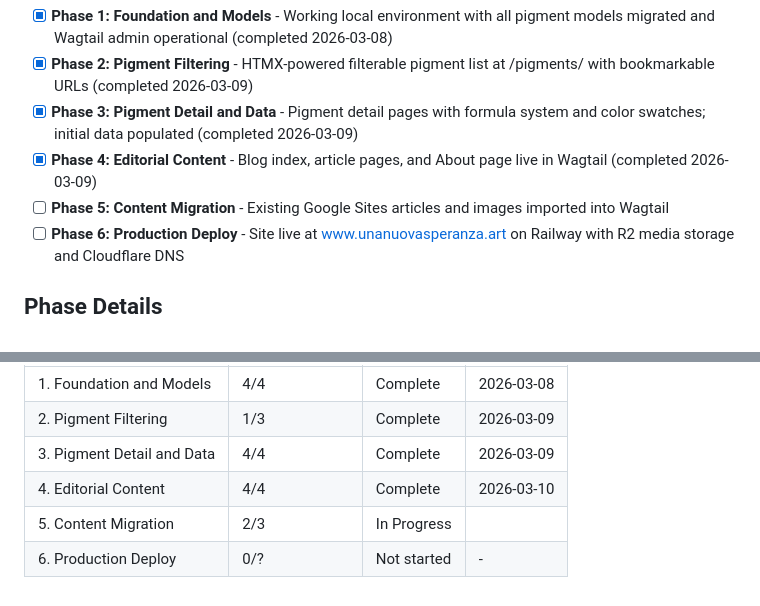
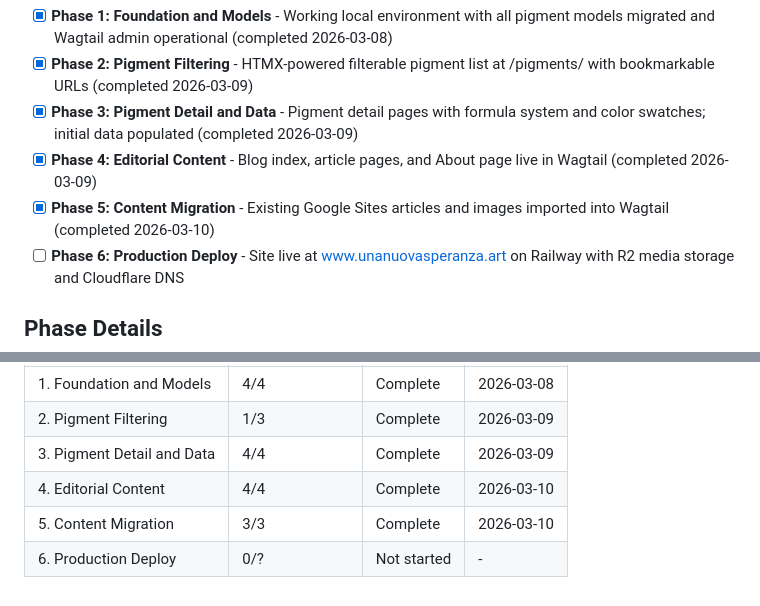
Before and after one commit to MFrancisca/a_forest_of_rabbits, a Markdown page: .planning/ROADMAP.md, 2 parts joined by grey strips. Rendered like a GitHub page.

```diff
--- a/.planning/ROADMAP.md
+++ b/.planning/ROADMAP.md
@@ -16,7 +16,7 @@ Decimal phases appear between their surrounding integers in numeric order.
 - [x] **Phase 2: Pigment Filtering** - HTMX-powered filterable pigment list at /pigments/ with bookmarkable URLs (completed 2026-03-09)
 - [x] **Phase 3: Pigment Detail and Data** - Pigment detail pages with formula system and color swatches; initial data populated (completed 2026-03-09)
 - [x] **Phase 4: Editorial Content** - Blog index, article pages, and About page live in Wagtail (completed 2026-03-09)
-- [ ] **Phase 5: Content Migration** - Existing Google Sites articles and images imported into Wagtail
+- [x] **Phase 5: Content Migration** - Existing Google Sites articles and images imported into Wagtail (completed 2026-03-10)
 - [ ] **Phase 6: Production Deploy** - Site live at www.unanuovasperanza.art on Railway with R2 media storage and Cloudflare DNS
 
 ## Phase Details
@@ -130,5 +130,5 @@ Note: Phase 4 depends only on Phase 1 (independent of Phases 2-3) and can be pla
 | 2. Pigment Filtering | 1/3 | Complete    | 2026-03-09 |
 | 3. Pigment Detail and Data | 4/4 | Complete    | 2026-03-09 |
 | 4. Editorial Content | 4/4 | Complete    | 2026-03-10 |
-| 5. Content Migration | 2/3 | In Progress|  |
+| 5. Content Migration | 3/3 | Complete   | 2026-03-10 |
 | 6. Production Deploy | 0/? | Not started | - |
```
Also changed, not shown: .planning/STATE.md (+14 -12 lines), 1 other file.
